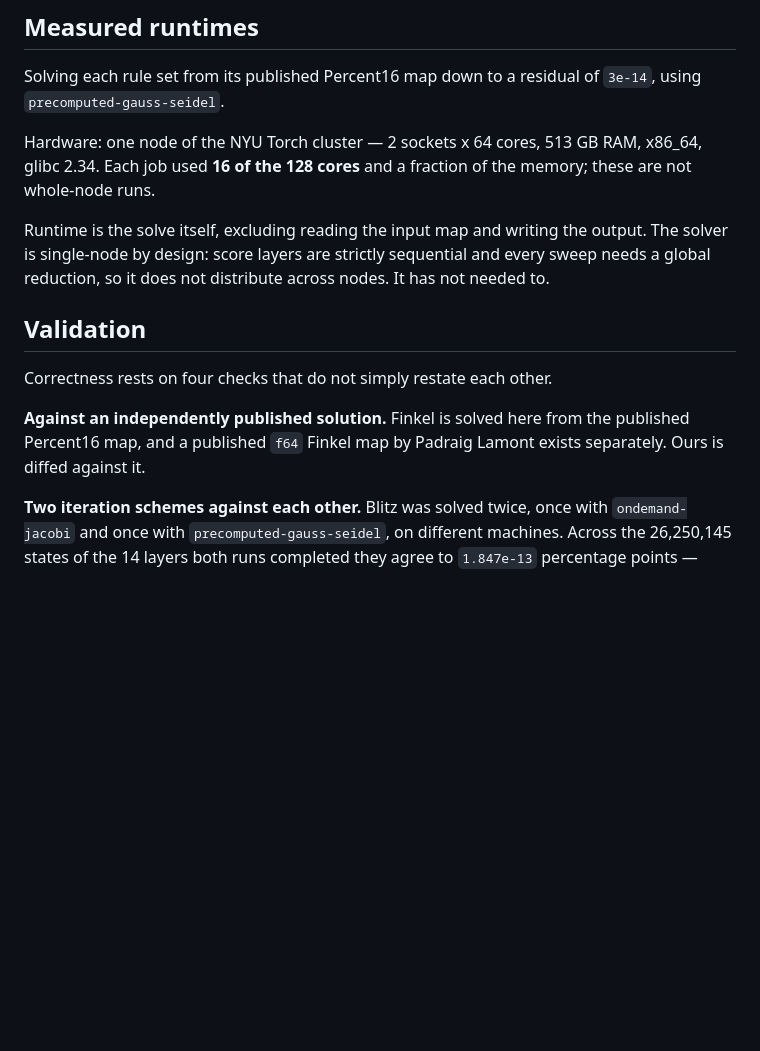
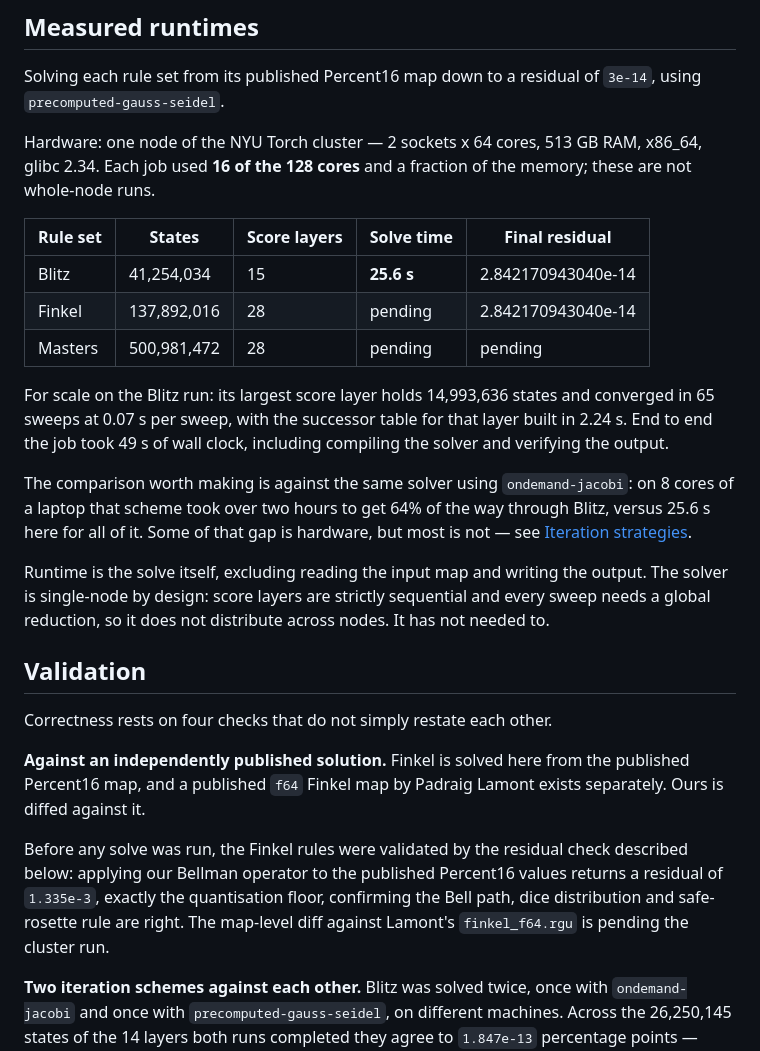
Before and after one commit to JeroenOlieslagers/game_of_ur, a Markdown page: README.md, the part around the change. GitHub-like rendering; blank space fills up the shorter version.

Commit message:
README: record measured Blitz runtime and Finkel validation status
Co-Authored-By: Claude Opus 5 (1M context) <noreply@anthropic.com>

```diff
--- a/README.md
+++ b/README.md
@@ -193,7 +193,22 @@ Hardware: one node of the NYU Torch cluster — 2 sockets x 64 cores, 513 GB RAM
 x86_64, glibc 2.34. Each job used **16 of the 128 cores** and a fraction of the
 memory; these are not whole-node runs.
 
-<!-- RESULTS TABLE -->
+| Rule set | States | Score layers | Solve time | Final residual |
+| --- | --- | --- | --- | --- |
+| Blitz | 41,254,034 | 15 | **25.6 s** | 2.842170943040e-14 |
+| Finkel | 137,892,016 | 28 | pending | 2.842170943040e-14 |
+| Masters | 500,981,472 | 28 | pending | pending |
+
+For scale on the Blitz run: its largest score layer holds 14,993,636 states and
+converged in 65 sweeps at 0.07 s per sweep, with the successor table for that
+layer built in 2.24 s. End to end the job took 49 s of wall clock, including
+compiling the solver and verifying the output.
+
+The comparison worth making is against the same solver using
+`ondemand-jacobi`: on 8 cores of a laptop that scheme took over two hours to get
+64% of the way through Blitz, versus 25.6 s here for all of it. Some of that gap
+is hardware, but most is not — see [Iteration
+strategies](#iteration-strategies).
 
 Runtime is the solve itself, excluding reading the input map and writing the
 output. The solver is single-node by design: score layers are strictly sequential
@@ -208,7 +223,11 @@ Correctness rests on four checks that do not simply restate each other.
 published Percent16 map, and a published `f64` Finkel map by Padraig Lamont
 exists separately. Ours is diffed against it.
 
-<!-- FINKEL VALIDATION -->
+Before any solve was run, the Finkel rules were validated by the residual check
+described below: applying our Bellman operator to the published Percent16 values
+returns a residual of `1.335e-3`, exactly the quantisation floor, confirming the
+Bell path, dice distribution and safe-rosette rule are right. The map-level diff
+against Lamont's `finkel_f64.rgu` is pending the cluster run.
 
 **Two iteration schemes against each other.** Blitz was solved twice, once with
 `ondemand-jacobi` and once with `precomputed-gauss-seidel`, on different
```
